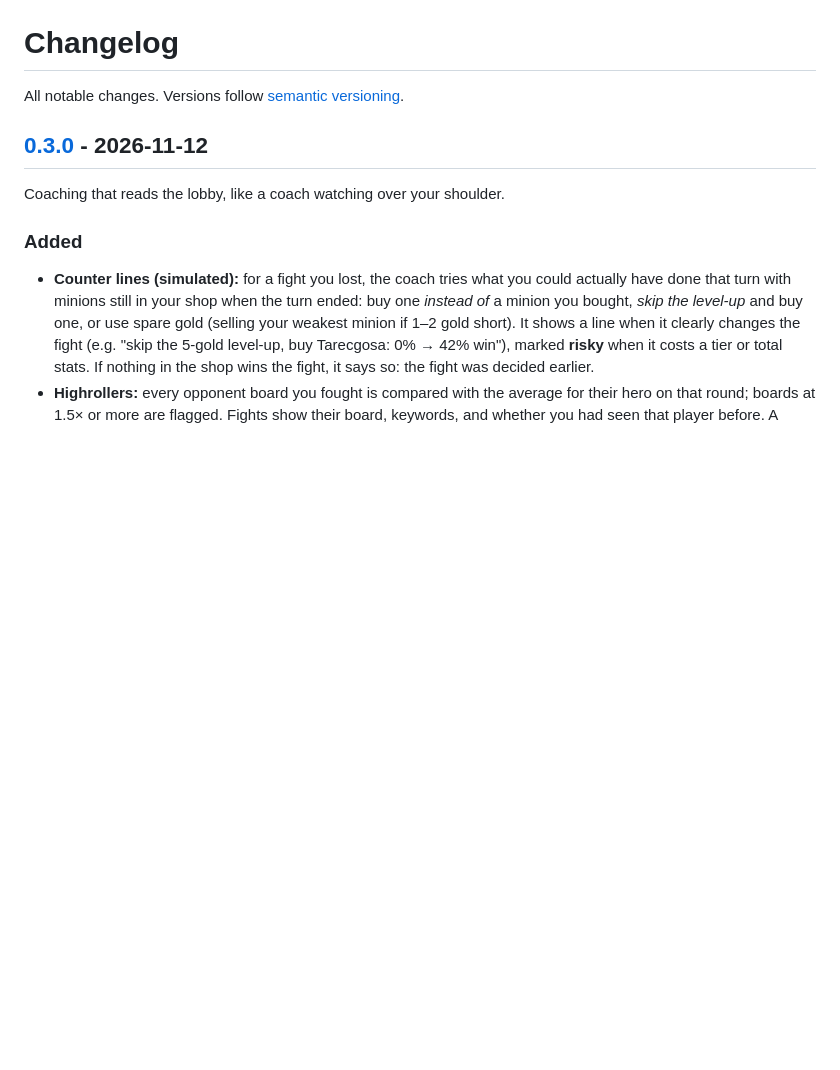
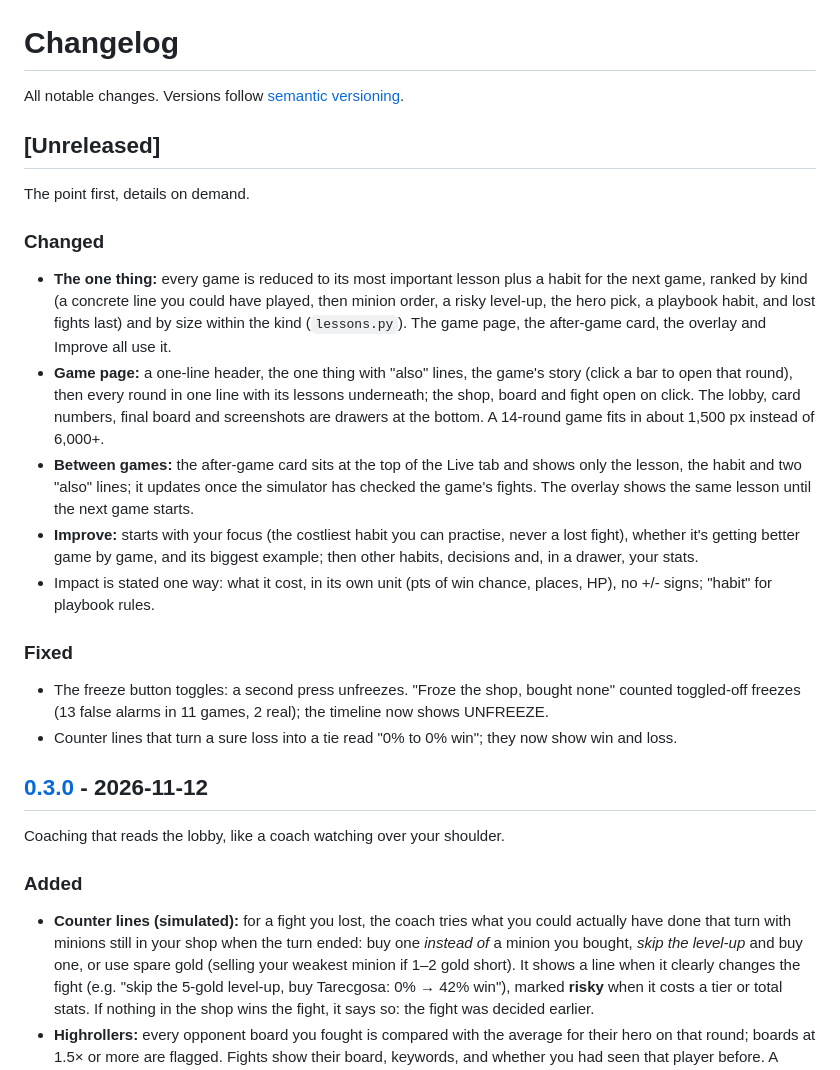
Before and after one commit to KoSweet/bg-coach, a Markdown page: CHANGELOG.md, the part around the change. GitHub-like rendering; blank space fills up the shorter version.

```diff
--- a/CHANGELOG.md
+++ b/CHANGELOG.md
@@ -1,6 +1,33 @@
 # Changelog
 
 All notable changes. Versions follow [semantic versioning](https://semver.org/).
+
+## [Unreleased]
+
+The point first, details on demand.
+
+### Changed
+- **The one thing:** every game is reduced to its most important lesson plus a habit for the next
+  game, ranked by kind (a concrete line you could have played, then minion order, a risky level-up,
+  the hero pick, a playbook habit, and lost fights last) and by size within the kind
+  (`lessons.py`). The game page, the after-game card, the overlay and Improve all use it.
+- **Game page:** a one-line header, the one thing with "also" lines, the game's story (click a bar
+  to open that round), then every round in one line with its lessons underneath; the shop, board
+  and fight open on click. The lobby, card numbers, final board and screenshots are drawers at the
+  bottom. A 14-round game fits in about 1,500 px instead of 6,000+.
+- **Between games:** the after-game card sits at the top of the Live tab and shows only the lesson,
+  the habit and two "also" lines; it updates once the simulator has checked the game's fights. The
+  overlay shows the same lesson until the next game starts.
+- **Improve:** starts with your focus (the costliest habit you can practise, never a lost fight),
+  whether it's getting better game by game, and its biggest example; then other habits, decisions
+  and, in a drawer, your stats.
+- Impact is stated one way: what it cost, in its own unit (pts of win chance, places, HP), no +/-
+  signs; "habit" for playbook rules.
+
+### Fixed
+- The freeze button toggles: a second press unfreezes. "Froze the shop, bought none" counted
+  toggled-off freezes (13 false alarms in 11 games, 2 real); the timeline now shows UNFREEZE.
+- Counter lines that turn a sure loss into a tie read "0% to 0% win"; they now show win and loss.
 
 ## [0.3.0] - 2026-11-12
 
```
Also changed, not shown: README.md (+11 -5 lines), docs/ARCHITECTURE.md (+1 -0 lines), docs/images/game.png, docs/images/improve.png, 8 other files.
